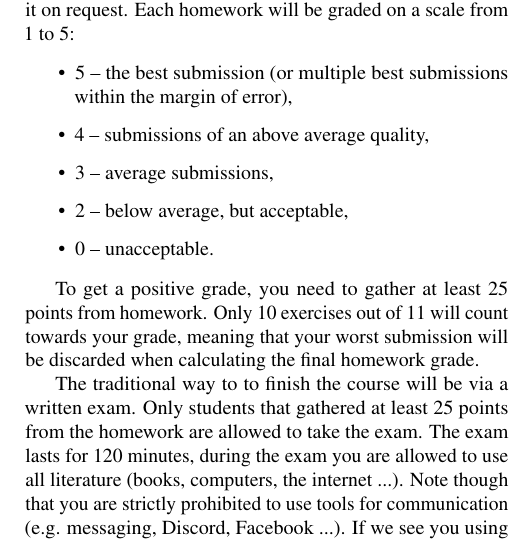
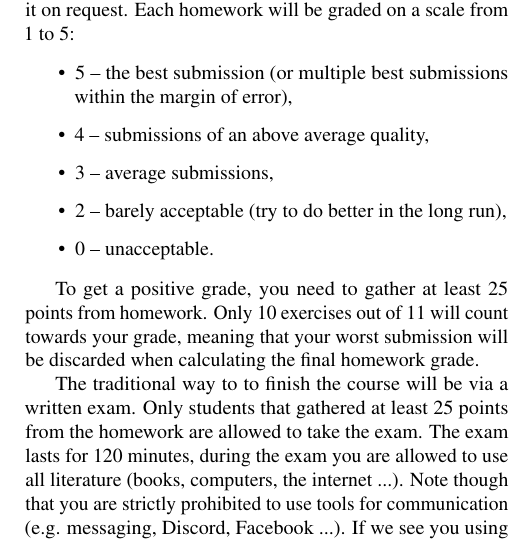
Before and after one commit to fri-datascience/course_bs, a LaTeX document (Outline/BS_Outline.tex): part of one column of page 1 of 3, cut so that both start at the same text. Compiled offline with pdfLaTeX.

Commit message:
Fixed wording for 2 grade points.

```diff
--- a/Outline/BS_Outline.tex
+++ b/Outline/BS_Outline.tex
@@ -61,7 +61,7 @@ The final grade is composed of two parts, 50\% from the homework and the other 5
 	\item 5 -- the best submission (or multiple best submissions within the margin of error),
 	\item 4 -- submissions of an above average quality,
 	\item 3 -- average submissions,
-	\item 2 -- below average, but acceptable,
+	\item 2 -- barely acceptable (try to do better in the long run),
 	\item 0 -- unacceptable.
 \end{itemize}
 
```
Also changed, not shown: Outline/BS_Outline.pdf.
